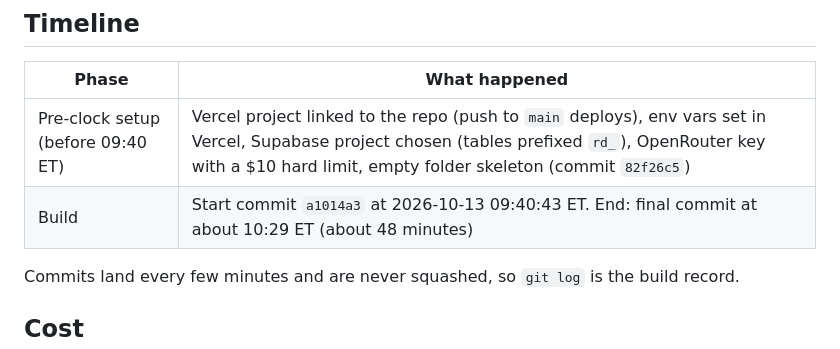
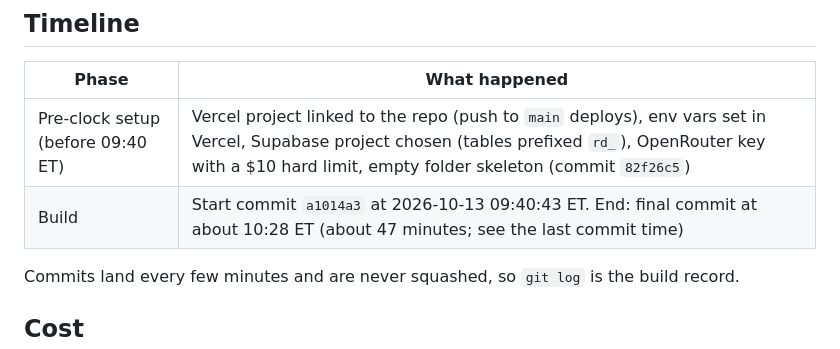
Before and after one commit to joydai2026-del/route-doctor, a Markdown page: README.md, the part around the change. GitHub-like rendering.

Commit message:
README: exact end time
Co-Authored-By: Claude Opus 5.5 <noreply@anthropic.com>

```diff
--- a/README.md
+++ b/README.md
@@ -116,7 +116,7 @@ Roughly 80-100 lines and 30-45 minutes including a review and one real scheduled
 | Phase | What happened |
 |---|---|
 | Pre-clock setup (before 09:40 ET) | Vercel project linked to the repo (push to `main` deploys), env vars set in Vercel, Supabase project chosen (tables prefixed `rd_`), OpenRouter key with a $10 hard limit, empty folder skeleton (commit `82f26c5`) |
-| Build | Start commit `a1014a3` at 2026-10-13 09:40:43 ET. End: final commit at about 10:29 ET (about 48 minutes) |
+| Build | Start commit `a1014a3` at 2026-10-13 09:40:43 ET. End: final commit at about 10:28 ET (about 47 minutes; see the last commit time) |
 
 Commits land every few minutes and are never squashed, so `git log` is the build record.
 
```
